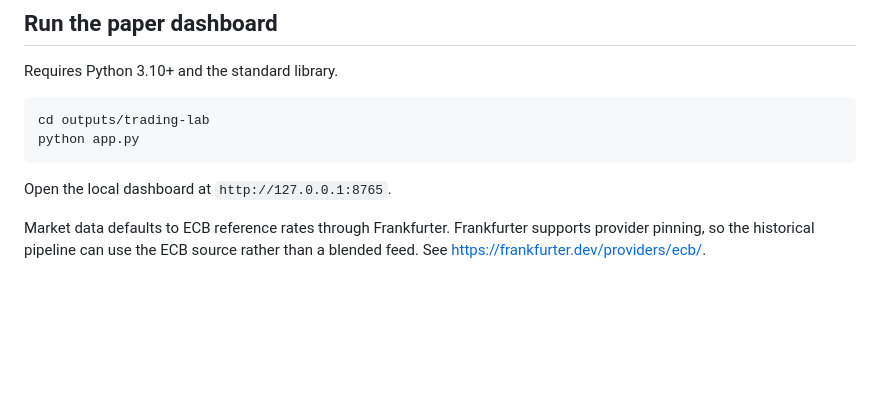
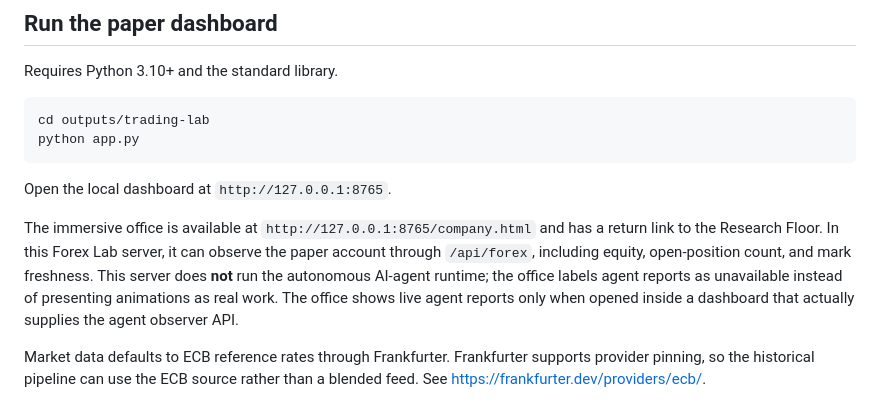
Before and after one commit to mediablink8-star/tradingbo, a Markdown page: outputs/trading-lab/README.md, the part around the change. Drawn GitHub-style; blank space fills up the shorter version.

Commit message:
Document the immersive office entry point and live-agent limitation

````diff
--- a/outputs/trading-lab/README.md
+++ b/outputs/trading-lab/README.md
@@ -14,6 +14,8 @@ python app.py
 ```
 
 Open the local dashboard at `http://127.0.0.1:8765`.
+
+The immersive office is available at `http://127.0.0.1:8765/company.html` and has a return link to the Research Floor. In this Forex Lab server, it can observe the paper account through `/api/forex`, including equity, open-position count, and mark freshness. This server does **not** run the autonomous AI-agent runtime; the office labels agent reports as unavailable instead of presenting animations as real work. The office shows live agent reports only when opened inside a dashboard that actually supplies the agent observer API.
 
 Market data defaults to ECB reference rates through Frankfurter. Frankfurter
 supports provider pinning, so the historical pipeline can use the ECB source
````
